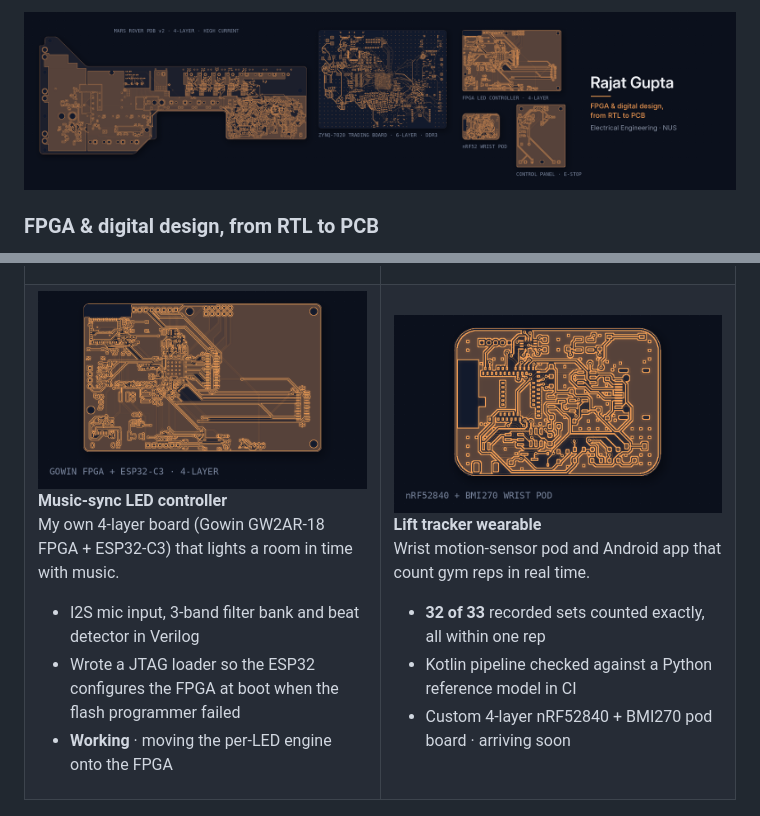
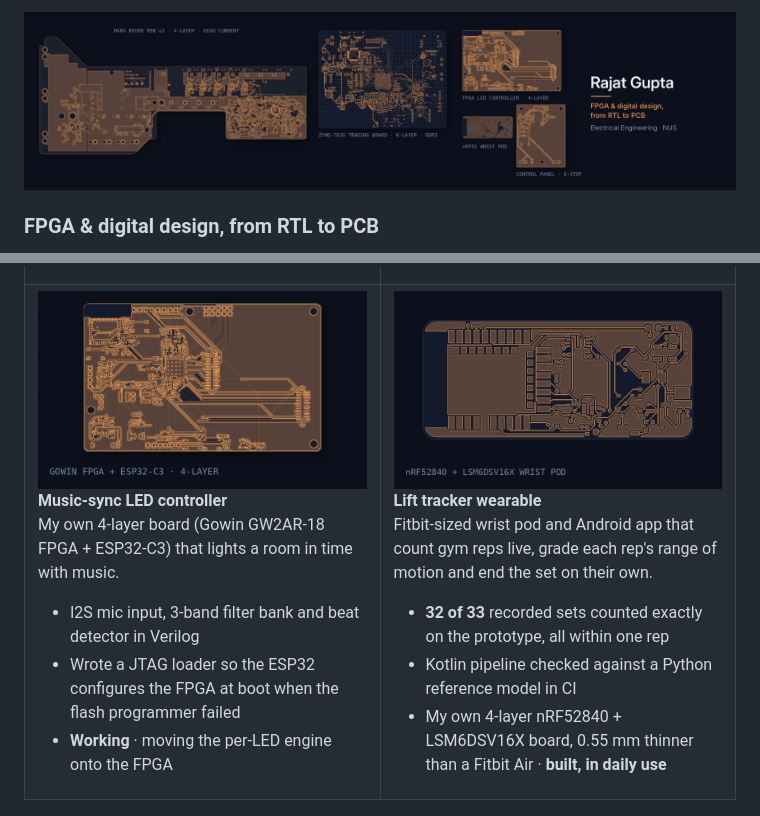
Before and after one commit to silverajat/silverajat, a Markdown page: README.md, 2 parts joined by grey strips. GitHub-like rendering; pictures changed too: banner.png, card_pod.png.

Commit message:
Lift tracker card: pod v2 built, new board art

```diff
--- a/README.md
+++ b/README.md
@@ -46,11 +46,11 @@ My own 4-layer board (Gowin GW2AR-18 FPGA + ESP32-C3) that lights a room in time
 <a href="https://github.com/silverajat/lift-tracker"><img src="card_pod.png" alt="nRF52840 wrist pod board copper layers"></a>
 
 **Lift tracker wearable**<br>
-Wrist motion-sensor pod and Android app that count gym reps in real time.
+Fitbit-sized wrist pod and Android app that count gym reps live, grade each rep's range of motion and end the set on their own.
 
-- **32 of 33** recorded sets counted exactly, all within one rep
+- **32 of 33** recorded sets counted exactly on the prototype, all within one rep
 - Kotlin pipeline checked against a Python reference model in CI
-- Custom 4-layer nRF52840 + BMI270 pod board · arriving soon
+- My own 4-layer nRF52840 + LSM6DSV16X board, 0.55 mm thinner than a Fitbit Air · **built, in daily use**
 </td>
 </tr>
 </table>
```
